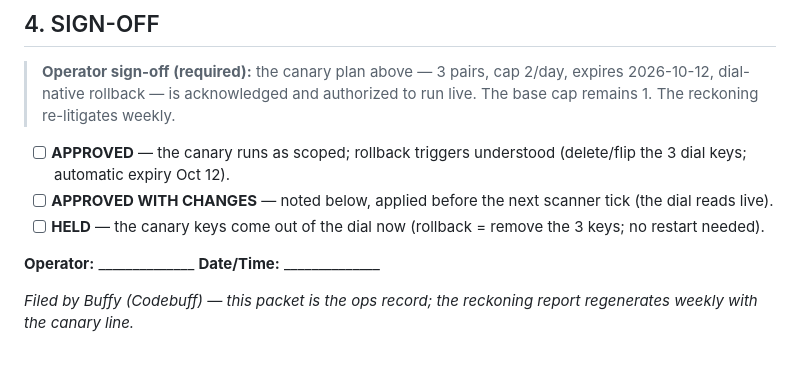
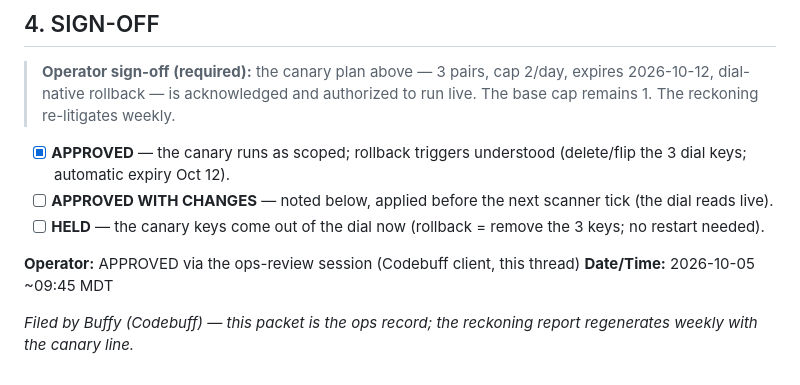
Before and after one commit to WhiteOxMedia/Kraken-Funded-Scout, a Markdown page: ops/ops-review-2026-10-05.md, the part around the change. Drawn GitHub-style.

Commit message:
THE SIGN-OFF LANDS (Oct 5): the operator APPROVED the retune cap canary as filed — 3 low-risk pairs (BTC/ETH/UNI) at 2 slots/day, base cap 1 untouched, automatic expiry 2026-10-12, dial-native rollback. The checkbox is ticked and the session named; the canary runs as authorized.

```diff
--- a/ops/ops-review-2026-10-05.md
+++ b/ops/ops-review-2026-10-05.md
@@ -67,10 +67,10 @@
 
 > **Operator sign-off (required):** the canary plan above — 3 pairs, cap 2/day, expires 2026-10-12, dial-native rollback — is acknowledged and authorized to run live. The base cap remains 1. The reckoning re-litigates weekly.
 
-- [ ] **APPROVED** — the canary runs as scoped; rollback triggers understood (delete/flip the 3 dial keys; automatic expiry Oct 12).
+- [x] **APPROVED** — the canary runs as scoped; rollback triggers understood (delete/flip the 3 dial keys; automatic expiry Oct 12).
 - [ ] **APPROVED WITH CHANGES** — noted below, applied before the next scanner tick (the dial reads live).
 - [ ] **HELD** — the canary keys come out of the dial now (rollback = remove the 3 keys; no restart needed).
 
-**Operator:** ______________  **Date/Time:** ______________
+**Operator:** APPROVED via the ops-review session (Codebuff client, this thread)  **Date/Time:** 2026-10-05 ~09:45 MDT
 
 *Filed by Buffy (Codebuff) — this packet is the ops record; the reckoning report regenerates weekly with the canary line.*
```
